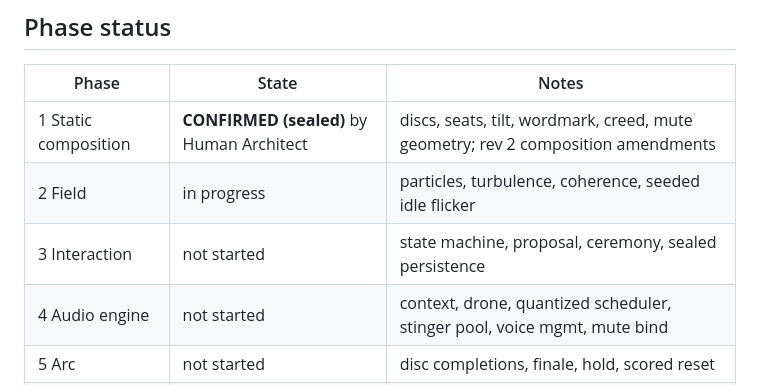
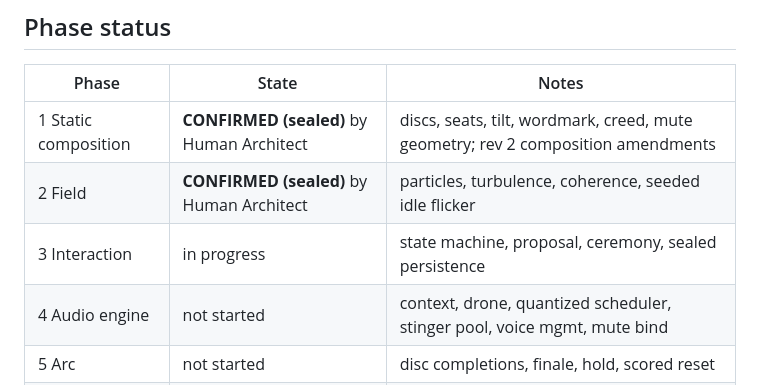
Before and after one commit to stackedaiprotocol/aumx-site, a Markdown page: docs/BUILD-REPORT.md, the part around the change. Drawn GitHub-style.

Commit message:
AUMX-WEB-001 Phase 2 SEAL: field and idle life confirmed by Human Architect
Phase 2 (particle thread field, turbulence, coherence seam, seeded idle
flicker) confirmed and sealed. Proceeding to Phase 3 (interaction).

https://claude.ai/code/session_01Hh7YtvJLSWvfq7bF9sDAAc

```diff
--- a/docs/BUILD-REPORT.md
+++ b/docs/BUILD-REPORT.md
@@ -14,8 +14,8 @@ tooling and docs (`docs/`, `fonts/` sources, `README`) are not part of the deplo
 | Phase | State | Notes |
 |---|---|---|
 | 1 Static composition | **CONFIRMED (sealed)** by Human Architect | discs, seats, tilt, wordmark, creed, mute geometry; rev 2 composition amendments |
-| 2 Field | in progress | particles, turbulence, coherence, seeded idle flicker |
-| 3 Interaction | not started | state machine, proposal, ceremony, sealed persistence |
+| 2 Field | **CONFIRMED (sealed)** by Human Architect | particles, turbulence, coherence, seeded idle flicker |
+| 3 Interaction | in progress | state machine, proposal, ceremony, sealed persistence |
 | 4 Audio engine | not started | context, drone, quantized scheduler, stinger pool, voice mgmt, mute bind |
 | 5 Arc | not started | disc completions, finale, hold, scored reset |
 | 6 Hardening | not started | touch, keyboard, reduced motion, performance, asset integration |
```
